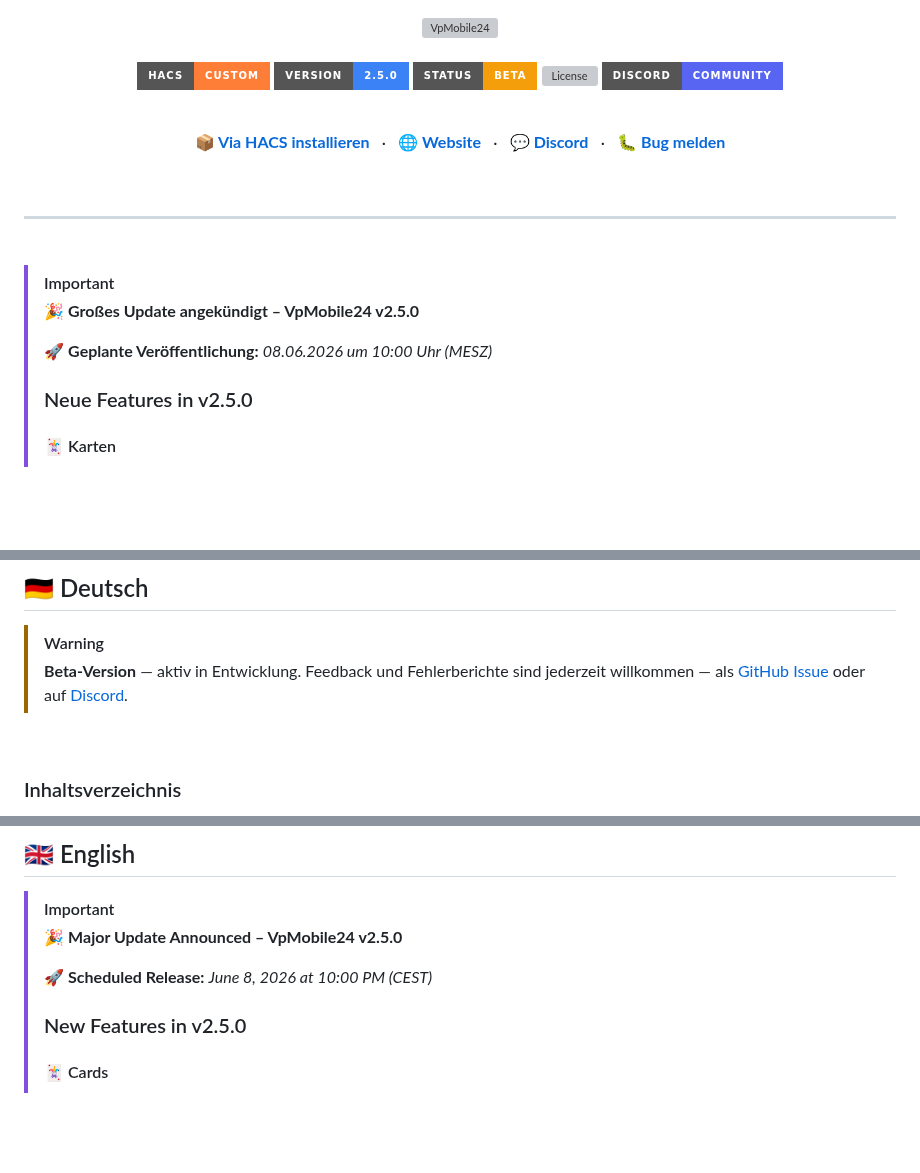
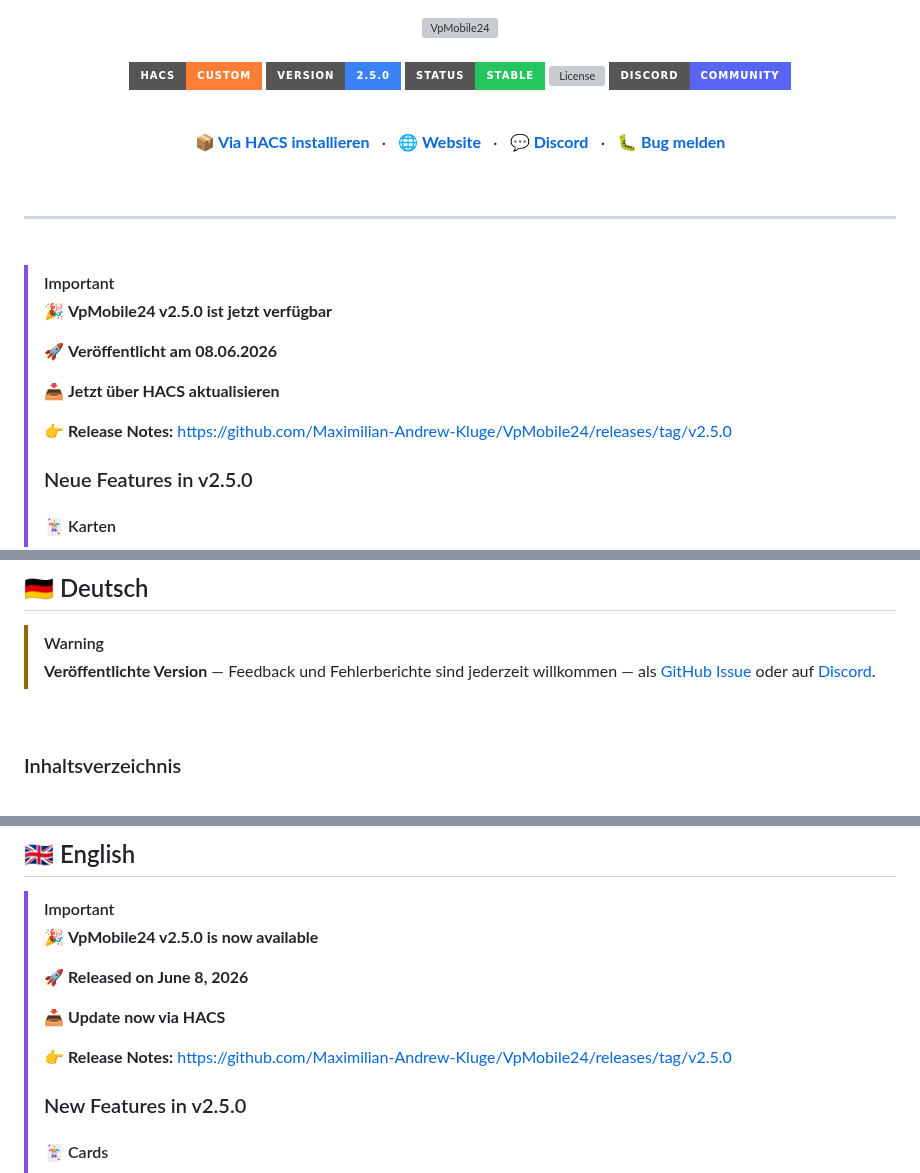
Before and after one commit to Maximilian-Andrew-Kluge/VpMobile24, a Markdown page: README.md, 3 parts joined by grey strips. GitHub-like rendering; badges without logos; blank space fills up the shorter version; grey boxes are pictures that could not be loaded.

```diff
--- a/README.md
+++ b/README.md
@@ -7,7 +7,7 @@
 
 [![HACS](https://img.shields.io/badge/HACS-Custom-orange.svg?style=for-the-badge)](https://github.com/hacs/integration)
 [![Version](https://img.shields.io/badge/Version-2.5.0-3b82f6?style=for-the-badge)](https://github.com/Maximilian-Andrew-Kluge/VpMobile24/releases)
-[![Status](https://img.shields.io/badge/Status-Beta-f59e0b?style=for-the-badge)](https://github.com/Maximilian-Andrew-Kluge/VpMobile24)
+[![Status](https://img.shields.io/badge/Status-Stable-22c55e?style=for-the-badge)](https://github.com/Maximilian-Andrew-Kluge/VpMobile24)
 [![License](https://img.shields.io/github/license/Maximilian-Andrew-Kluge/VpMobile24?style=for-the-badge&color=22c55e)](LICENSE)
 [![Discord](https://img.shields.io/badge/Discord-Community-5865F2?style=for-the-badge&logo=discord&logoColor=white)](https://discord.gg/57uvCeRw43)
 
@@ -27,9 +27,13 @@
 <br/>
 
 > [!IMPORTANT]
-> 🎉 **Großes Update angekündigt – VpMobile24 v2.5.0**
+> 🎉 **VpMobile24 v2.5.0 ist jetzt verfügbar**
 >
-> 🚀 **Geplante Veröffentlichung:** *08.06.2026 um 10:00 Uhr (MESZ)*
+> 🚀 **Veröffentlicht am 08.06.2026**
+>
+> 📥 **Jetzt über HACS aktualisieren**
+>
+> 👉 **Release Notes:** https://github.com/Maximilian-Andrew-Kluge/VpMobile24/releases/tag/v2.5.0
 >
 > ### Neue Features in v2.5.0
 >
@@ -62,7 +66,7 @@
 ## 🇩🇪 Deutsch
 
 > [!WARNING]
-> **Beta-Version** — aktiv in Entwicklung. Feedback und Fehlerberichte sind jederzeit willkommen — als [GitHub Issue](https://github.com/Maximilian-Andrew-Kluge/VpMobile24/issues) oder auf [Discord](https://discord.gg/57uvCeRw43).
+> **Veröffentlichte Version** — Feedback und Fehlerberichte sind jederzeit willkommen — als [GitHub Issue](https://github.com/Maximilian-Andrew-Kluge/VpMobile24/issues) oder auf [Discord](https://discord.gg/57uvCeRw43).
 
 <br/>
 
@@ -285,9 +289,13 @@ Beiträge sind herzlich willkommen!
 ## 🇬🇧 English
 
 > [!IMPORTANT]
-> 🎉 **Major Update Announced – VpMobile24 v2.5.0**
+> 🎉 **VpMobile24 v2.5.0 is now available**
 >
-> 🚀 **Scheduled Release:** *June 8, 2026 at 10:00 PM (CEST)*
+> 🚀 **Released on June 8, 2026**
+>
+> 📥 **Update now via HACS**
+>
+> 👉 **Release Notes:** https://github.com/Maximilian-Andrew-Kluge/VpMobile24/releases/tag/v2.5.0
 >
 > ### New Features in v2.5.0
 >
```
Also changed, not shown: other parts of README.md (+1 -1 lines).
